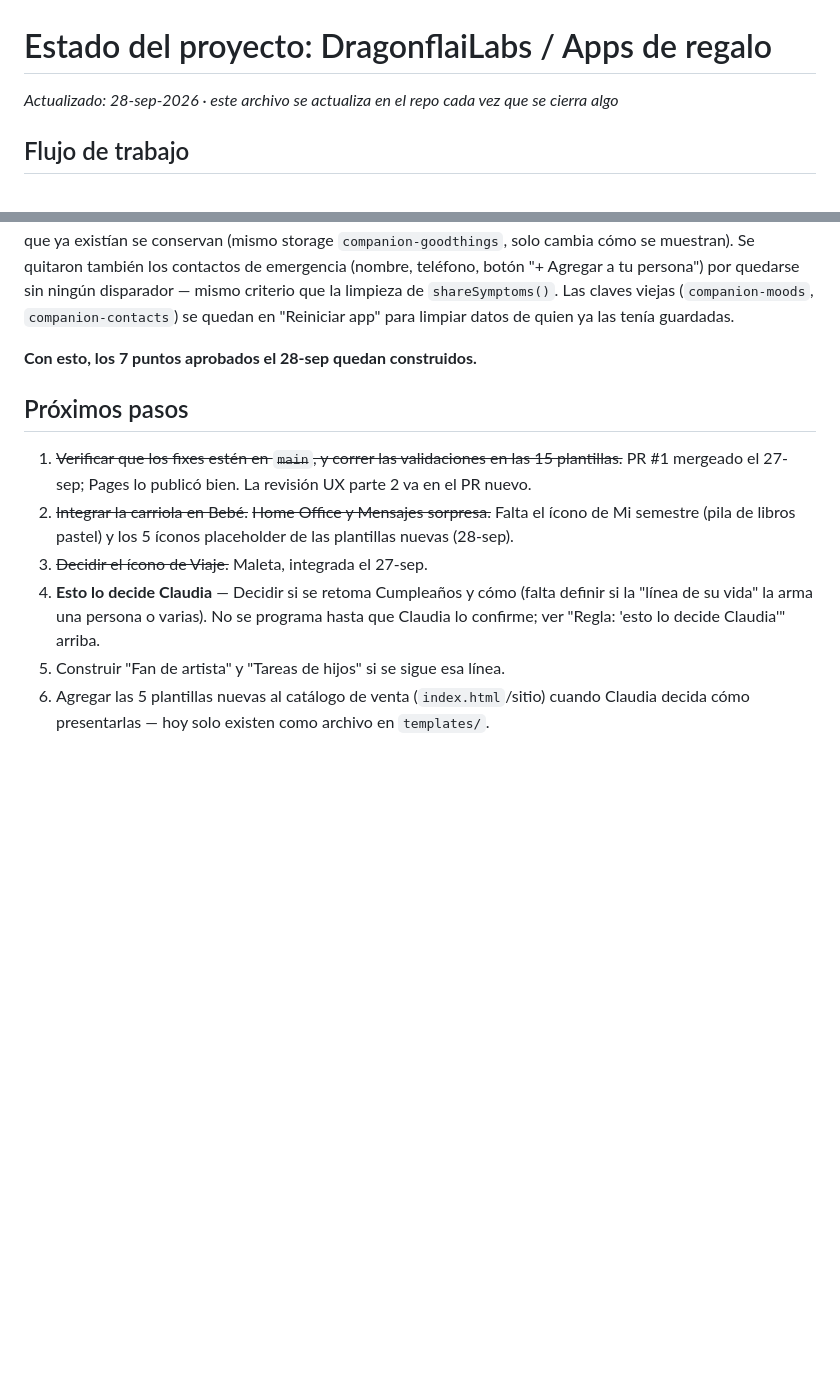
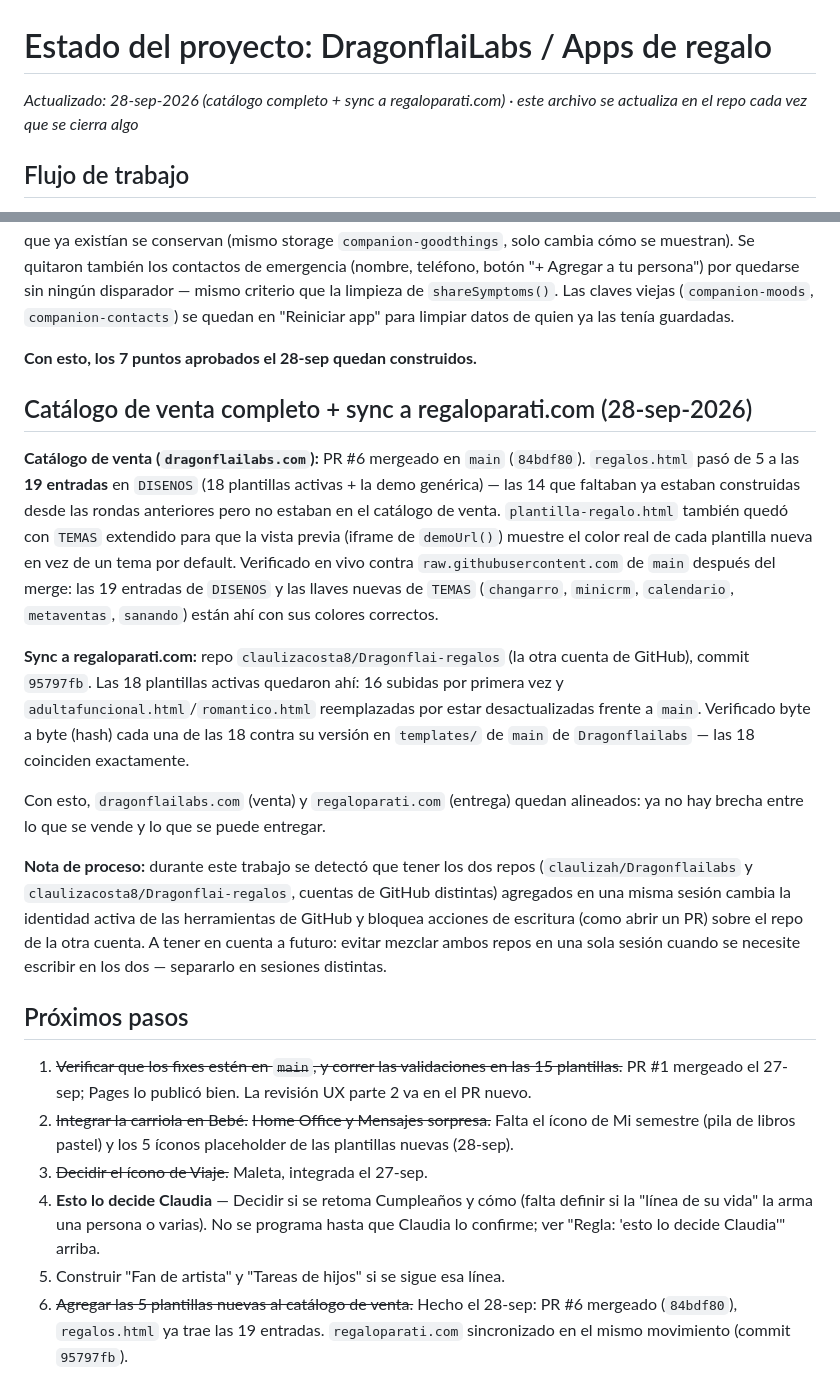
Before and after one commit to claulizah/Dragonflailabs, a Markdown page: docs/estado-proyecto.md, 2 parts joined by grey strips. Drawn GitHub-style; blank space fills up the shorter version.

Commit message:
Documentar catálogo de venta completo y sync a regaloparati.com
PR #6 (84bdf80) completó las 19 entradas de DISENOS en regalos.html y
extendió TEMAS en plantilla-regalo.html. regaloparati.com quedó
sincronizado con las 18 plantillas activas (claulizacosta8/Dragonflai-regalos,
commit 95797fb), verificado byte a byte contra main.

Co-Authored-By: Claude Sonnet 5 <noreply@anthropic.com>
Claude-Session: https://claude.ai/code/session_01Lz86CnK5MJ7dc1yqSkvqR3

```diff
--- a/docs/estado-proyecto.md
+++ b/docs/estado-proyecto.md
@@ -1,5 +1,5 @@
 # Estado del proyecto: DragonflaiLabs / Apps de regalo
-_Actualizado: 28-sep-2026 · este archivo se actualiza en el repo cada vez que se cierra algo_
+_Actualizado: 28-sep-2026 (catálogo completo + sync a regaloparati.com) · este archivo se actualiza en el repo cada vez que se cierra algo_
 
 ## Flujo de trabajo
 El desarrollo se hace en **Claude Code**, directo sobre el repo, que es la fuente única de verdad. El chat se usa para decisiones de producto, revisión de assets visuales y análisis de lo que reporta Claude Code.
@@ -193,10 +193,20 @@ Claudia aprobó 7 puntos: 3 ya definidos por completo (se construyeron directo)
 
 **Con esto, los 7 puntos aprobados el 28-sep quedan construidos.**
 
+## Catálogo de venta completo + sync a regaloparati.com (28-sep-2026)
+
+**Catálogo de venta (`dragonflailabs.com`):** PR #6 mergeado en `main` (`84bdf80`). `regalos.html` pasó de 5 a las **19 entradas** en `DISENOS` (18 plantillas activas + la demo genérica) — las 14 que faltaban ya estaban construidas desde las rondas anteriores pero no estaban en el catálogo de venta. `plantilla-regalo.html` también quedó con `TEMAS` extendido para que la vista previa (iframe de `demoUrl()`) muestre el color real de cada plantilla nueva en vez de un tema por default. Verificado en vivo contra `raw.githubusercontent.com` de `main` después del merge: las 19 entradas de `DISENOS` y las llaves nuevas de `TEMAS` (`changarro`, `minicrm`, `calendario`, `metaventas`, `sanando`) están ahí con sus colores correctos.
+
+**Sync a regaloparati.com:** repo `claulizacosta8/Dragonflai-regalos` (la otra cuenta de GitHub), commit `95797fb`. Las 18 plantillas activas quedaron ahí: 16 subidas por primera vez y `adultafuncional.html`/`romantico.html` reemplazadas por estar desactualizadas frente a `main`. Verificado byte a byte (hash) cada una de las 18 contra su versión en `templates/` de `main` de `Dragonflailabs` — las 18 coinciden exactamente.
+
+Con esto, `dragonflailabs.com` (venta) y `regaloparati.com` (entrega) quedan alineados: ya no hay brecha entre lo que se vende y lo que se puede entregar.
+
+**Nota de proceso:** durante este trabajo se detectó que tener los dos repos (`claulizah/Dragonflailabs` y `claulizacosta8/Dragonflai-regalos`, cuentas de GitHub distintas) agregados en una misma sesión cambia la identidad activa de las herramientas de GitHub y bloquea acciones de escritura (como abrir un PR) sobre el repo de la otra cuenta. A tener en cuenta a futuro: evitar mezclar ambos repos en una sola sesión cuando se necesite escribir en los dos — separarlo en sesiones distintas.
+
 ## Próximos pasos
 1. ~~Verificar que los fixes estén en `main`, y correr las validaciones en las 15 plantillas.~~ PR #1 mergeado el 27-sep; Pages lo publicó bien. La revisión UX parte 2 va en el PR nuevo.
 2. ~~Integrar la carriola en Bebé.~~ ~~Home Office y Mensajes sorpresa.~~ Falta el ícono de Mi semestre (pila de libros pastel) y los 5 íconos placeholder de las plantillas nuevas (28-sep).
 3. ~~Decidir el ícono de Viaje.~~ Maleta, integrada el 27-sep.
 4. **Esto lo decide Claudia** — Decidir si se retoma Cumpleaños y cómo (falta definir si la "línea de su vida" la arma una persona o varias). No se programa hasta que Claudia lo confirme; ver "Regla: 'esto lo decide Claudia'" arriba.
 5. Construir "Fan de artista" y "Tareas de hijos" si se sigue esa línea.
-6. Agregar las 5 plantillas nuevas al catálogo de venta (`index.html`/sitio) cuando Claudia decida cómo presentarlas — hoy solo existen como archivo en `templates/`.
+6. ~~Agregar las 5 plantillas nuevas al catálogo de venta.~~ Hecho el 28-sep: PR #6 mergeado (`84bdf80`), `regalos.html` ya trae las 19 entradas. `regaloparati.com` sincronizado en el mismo movimiento (commit `95797fb`).
```
